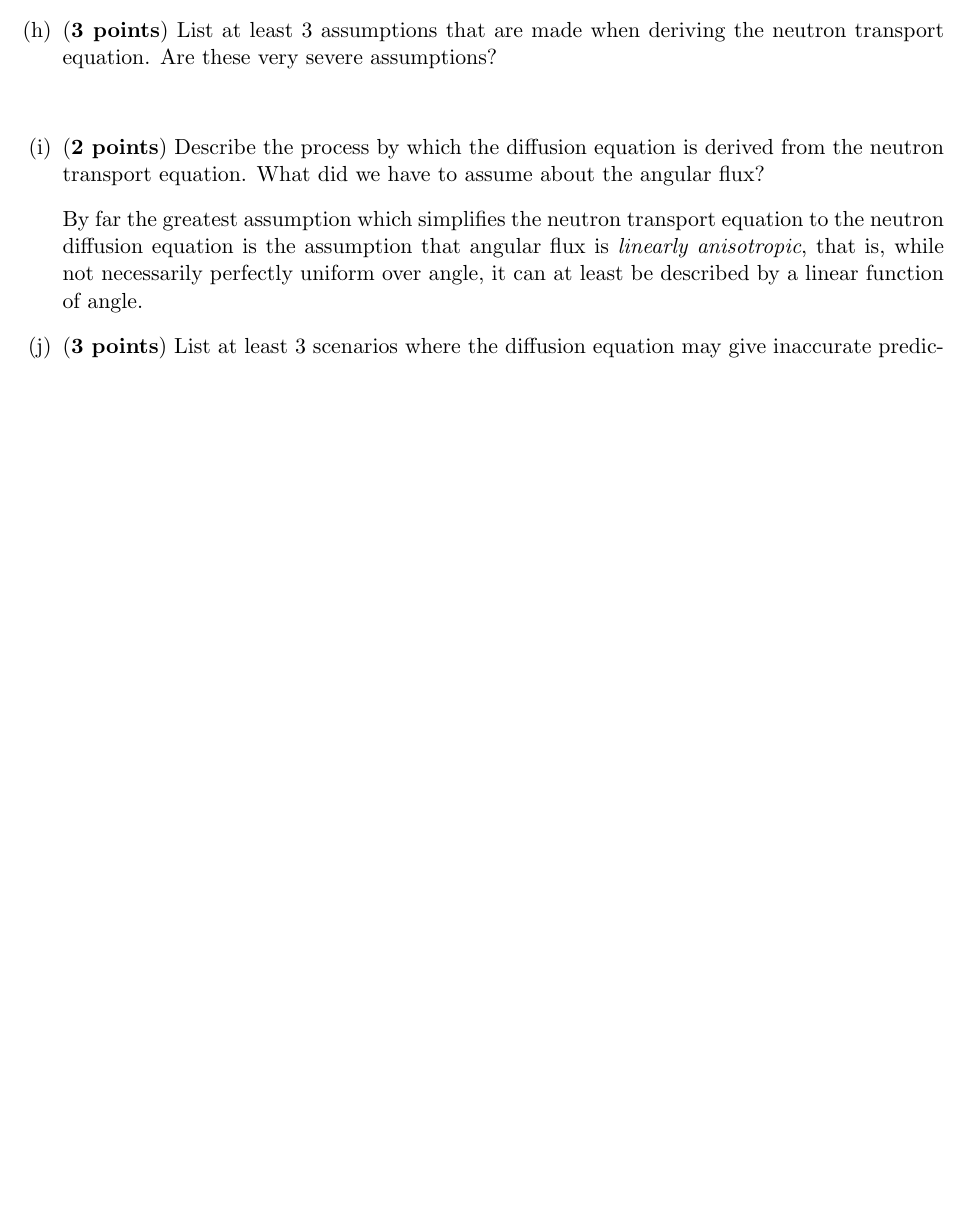
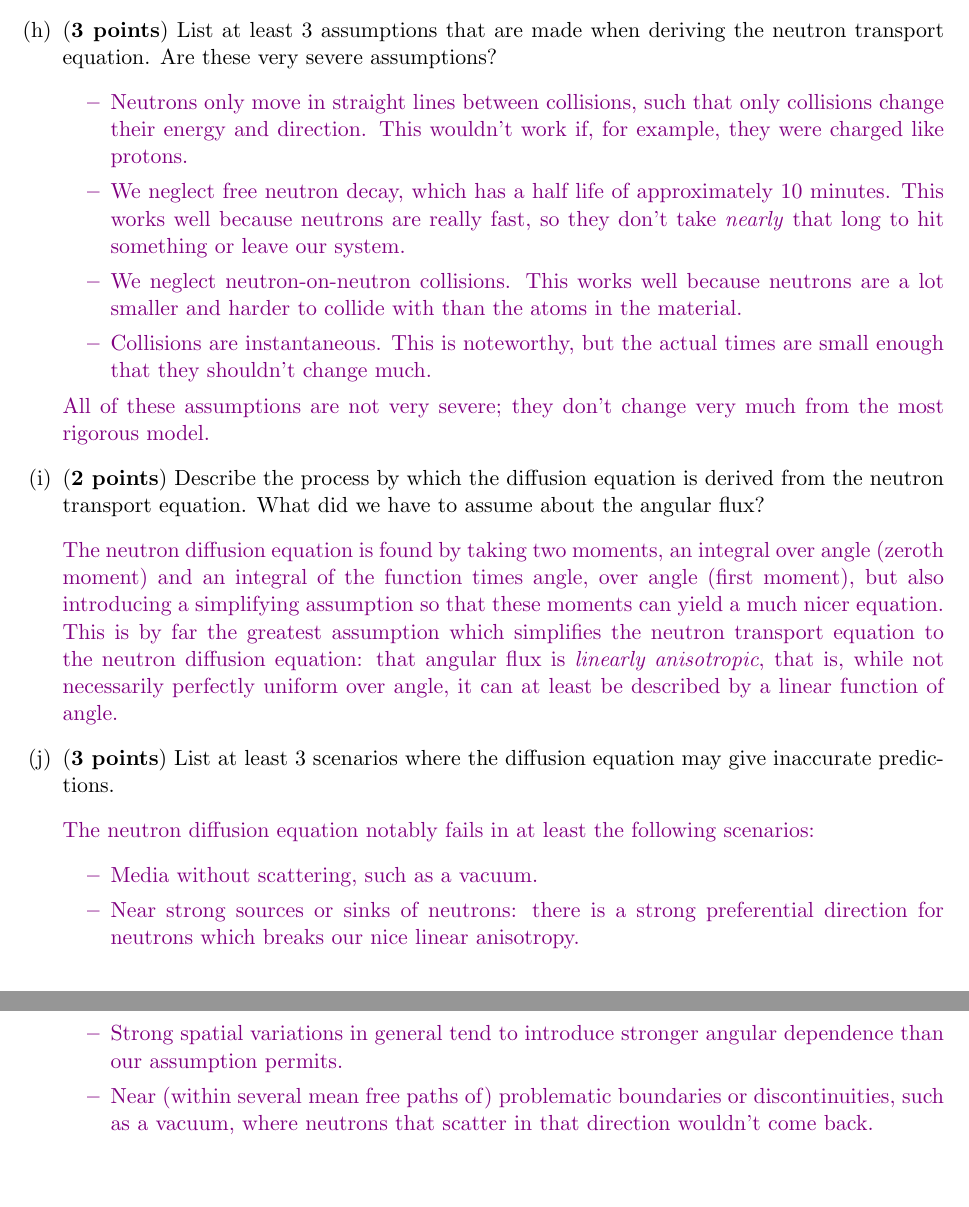
Before and after one commit to osanstrong/npre-455-hw, a LaTeX problem sheet (hw3.tex): part of page 2 of 10 before the commit and two parts of pages 2 and 3 of 11 after it, the two joined at a grey line, cut so that both start at the same text, the shorter picture padded with empty space. Compiled offline with pdfLaTeX.

Commit message:
finished question 1

```diff
--- a/hw3.tex
+++ b/hw3.tex
@@ -64,11 +64,27 @@ f(x,y,z)\equiv\int_{4\pi}d\hat{\Omega}\int dE\int dt\ f(x,y,z,t,E,\hat{\Omega})
 
 \item[(g)] ({\bf 2 points}) What is the difference between $\sigma_s(E)$ and $\sigma_s(E\rightarrow E')$? Do they have the same units?
-\item[] While the two are both microscopic cross-sections with the same units, $\sigma_s(E)$ represents the cross-section of a neutron with energy $E$ scattering at all, where $\sigma_s(E\rightarrow E')$ represents its cross-section to scatter to a \emph{specific energy $E'$}. $\sigma_s(E)$ would be equivalent to integrating $\sigma_s(E\rightarrow E')$ over the product energy $E'$.
+\item[]\ans{While the two are both microscopic cross-sections with the same units, $\sigma_s(E)$ represents the cross-section of a neutron with energy $E$ scattering at all, where $\sigma_s(E\rightarrow E')$ represents its cross-section to scatter to a \emph{specific energy $E'$}. $\sigma_s(E)$ would be equivalent to integrating $\sigma_s(E\rightarrow E')$ over the product energy $E'$.}
 \item[(h)] ({\bf 3 points}) List at least 3 assumptions that are made when deriving the neutron transport equation. Are these very severe assumptions?
-\item[]
+\item[] \ans{\begin{itemize}
+    \item Neutrons only move in straight lines between collisions, such that only collisions change their energy and direction. This wouldn't work if, for example, they were charged like protons.
+    \item We neglect free neutron decay, which has a half life of approximately 10 minutes. This works well because neutrons are really fast, so they don't take \emph{nearly} that long to hit something or leave our system.
+    \item We neglect neutron-on-neutron collisions. This works well because neutrons are a lot smaller and harder to collide with than the atoms in the material.
+    \item Collisions are instantaneous. This is noteworthy, but the actual times are small enough that they shouldn't change much.
+\end{itemize}
+All of these assumptions are not very severe; they don't change very much from the most rigorous model.
+}
 \item[(i)] ({\bf 2 points}) Describe the process by which the diffusion equation is derived from the neutron transport equation. What did we have to assume about the angular flux?
-\item[] By far the greatest assumption which simplifies the neutron transport equation to the neutron diffusion equation is the assumption that angular flux is \emph{linearly anisotropic}, that is, while not necessarily perfectly uniform over angle, it can at least be described by a linear function of angle.
+\item[] \ans{The neutron diffusion equation is found by taking two moments, an integral over angle (zeroth moment) and an integral of the function times angle, over angle (first moment), but also introducing a simplifying assumption so that these moments can yield a much nicer equation. This is by far the greatest assumption which simplifies the neutron transport equation to the neutron diffusion equation: that angular flux is \emph{linearly anisotropic}, that is, while not necessarily perfectly uniform over angle, it can at least be described by a linear function of angle.}
 \item[(j)] ({\bf 3 points}) List at least 3 scenarios where the diffusion equation may give inaccurate predictions.
+\item[] \ans{
+    The neutron diffusion equation notably fails in at least the following scenarios:
+    \begin{itemize}
+        \item Media without scattering, such as a vacuum.
+        \item Near strong sources or sinks of neutrons: there is a strong preferential direction for neutrons which breaks our nice linear anisotropy.
+        \item Strong spatial variations in general tend to introduce stronger angular dependence than our assumption permits.
+        \item Near (within several mean free paths of) problematic boundaries or discontinuities, such as a vacuum, where neutrons that scatter in that direction wouldn't come back.
+    \end{itemize}
+}
 \end{itemize}
 
 \clearpage
```
Also changed, not shown: hw3.tex (2 more changed lines).
